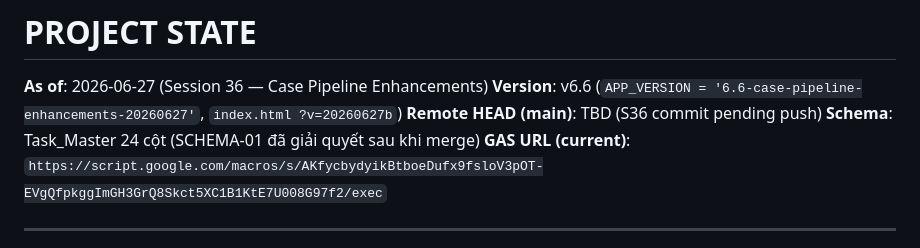
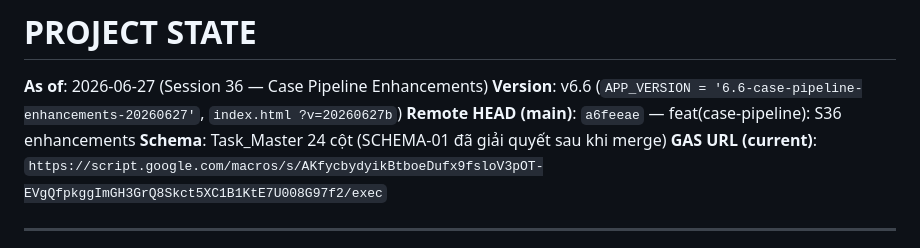
Before and after one commit to tuanttstb-debug/SHTD-Dashboard, a Markdown page: AI_CONTEXT/PROJECT_STATE.md, the part around the change. Drawn GitHub-style.

Commit message:
docs: session 36 handover — case pipeline enhancements + 28/28 tests pass
Co-Authored-By: Claude Sonnet 4.6 <noreply@anthropic.com>

```diff
--- a/AI_CONTEXT/PROJECT_STATE.md
+++ b/AI_CONTEXT/PROJECT_STATE.md
@@ -1,7 +1,7 @@
 # PROJECT STATE
 **As of**: 2026-06-27 (Session 36 — Case Pipeline Enhancements)
 **Version**: v6.6 (`APP_VERSION = '6.6-case-pipeline-enhancements-20260627'`, `index.html ?v=20260627b`)
-**Remote HEAD (main)**: TBD (S36 commit pending push)
+**Remote HEAD (main)**: `a6feeae` — feat(case-pipeline): S36 enhancements
 **Schema**: Task_Master 24 cột (SCHEMA-01 đã giải quyết sau khi merge)
 **GAS URL (current)**: `https://script.google.com/macros/s/AKfycbydyikBtboeDufx9fsloV3pOT-EVgQfpkggImGH3GrQ8Skct5XC1B1KtE7U008G97f2/exec`
 
```
Also changed, not shown: AI_CONTEXT/SESSION_HANDOVER.md (+1 -1 lines).
